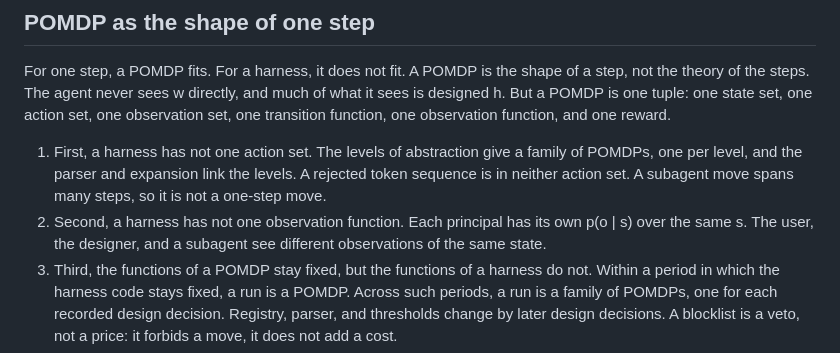
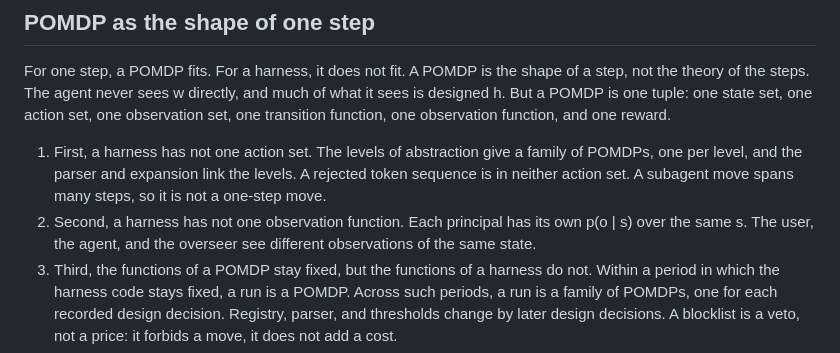
Before and after one commit to pseliota/harness-research, a Markdown page: docs/theory.md, the part around the change. Drawn GitHub-style.

Commit message:
docs(theory): name agent, not designer and subagent, as observation bearers
The POMDP section named the designer and a subagent as bearers of
observation functions, but the core enum has only Agent, User, and
Overseer, and the rest of the theory names the same three principals.
A subagent's observations are the inner loop's agent observations, and
the designer fixes observation functions rather than bearing one.

```diff
--- a/docs/theory.md
+++ b/docs/theory.md
@@ -73,7 +73,7 @@ A(h) takes h only, not w. An attempt is a decision of the harness. The harness d
 For one step, a POMDP fits. For a harness, it does not fit. A POMDP is the shape of a step, not the theory of the steps. The agent never sees w directly, and much of what it sees is designed h. But a POMDP is one tuple: one state set, one action set, one observation set, one transition function, one observation function, and one reward.
 
 1. First, a harness has not one action set. The levels of abstraction give a family of POMDPs, one per level, and the parser and expansion link the levels. A rejected token sequence is in neither action set. A subagent move spans many steps, so it is not a one-step move.
-2. Second, a harness has not one observation function. Each principal has its own p(o | s) over the same s. The user, the designer, and a subagent see different observations of the same state.
+2. Second, a harness has not one observation function. Each principal has its own p(o | s) over the same s. The user, the agent, and the overseer see different observations of the same state.
 3. Third, the functions of a POMDP stay fixed, but the functions of a harness do not. Within a period in which the harness code stays fixed, a run is a POMDP. Across such periods, a run is a family of POMDPs, one for each recorded design decision. Registry, parser, and thresholds change by later design decisions. A blocklist is a veto, not a price: it forbids a move, it does not add a cost.
 4. Fourth, the observations of a POMDP are evidence, but the observations of a harness are designed artefacts. SWE-agent history processor replaces older observations with an omission note. The next observation comes from the rewritten trajectory. This fit holds only because trajectory lists sit in h. A belief from a designed record is a belief about what the designer chose to show, not about w.
 
```
